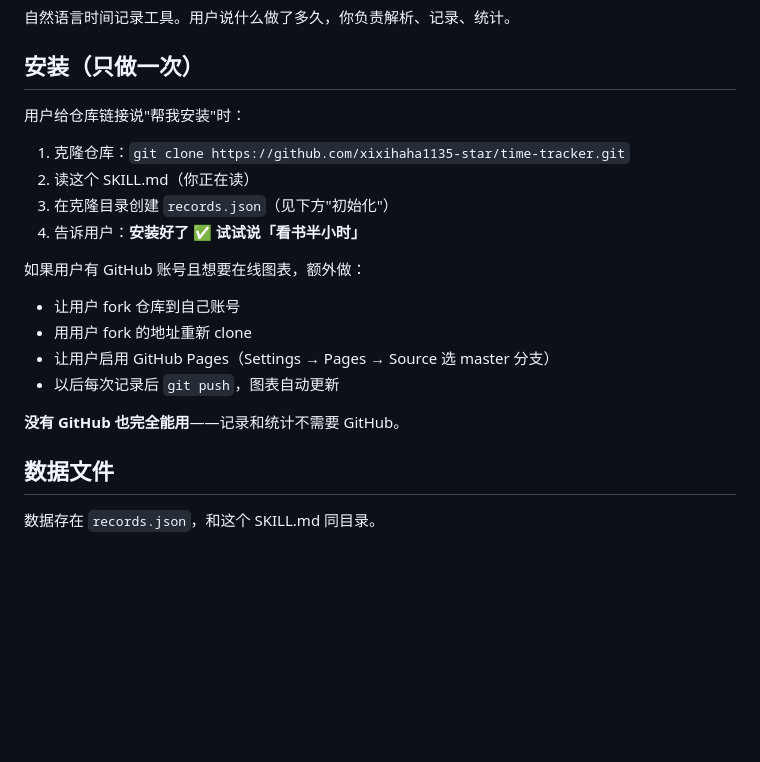
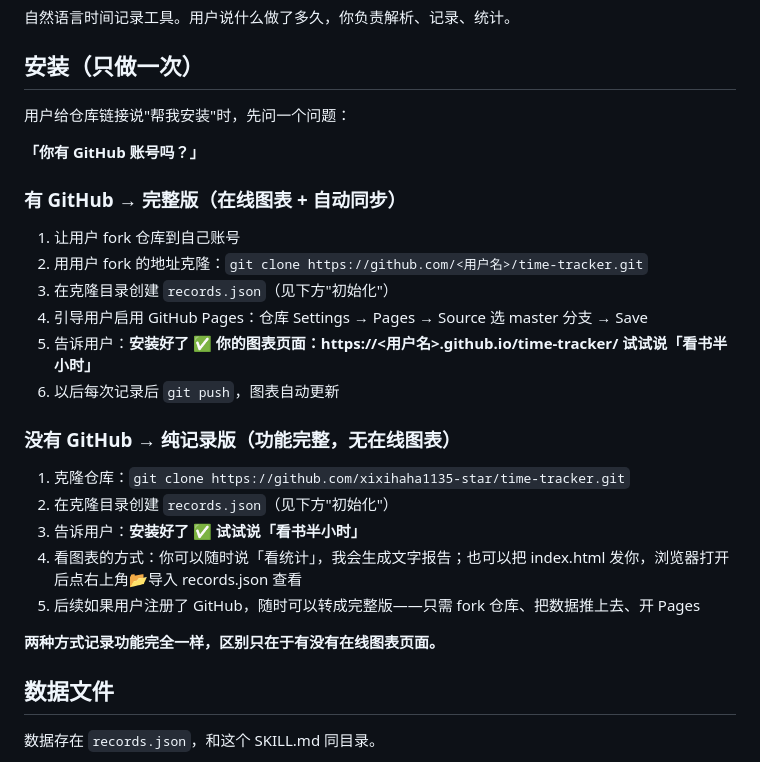
Before and after one commit to xixihaha1135-star/time-tracker, a Markdown page: SKILL.md, the part around the change. Rendered like a GitHub page; blank space fills up the shorter version.

Commit message:
优化安装引导：先问有无GitHub，分两条路走

```diff
--- a/SKILL.md
+++ b/SKILL.md
@@ -10,20 +10,28 @@ description: |
 
 ## 安装（只做一次）
 
-用户给仓库链接说"帮我安装"时：
+用户给仓库链接说"帮我安装"时，先问一个问题：
+
+**「你有 GitHub 账号吗？」**
+
+### 有 GitHub → 完整版（在线图表 + 自动同步）
+
+1. 让用户 fork 仓库到自己账号
+2. 用用户 fork 的地址克隆：`git clone https://github.com/<用户名>/time-tracker.git`
+3. 在克隆目录创建 `records.json`（见下方"初始化"）
+4. 引导用户启用 GitHub Pages：仓库 Settings → Pages → Source 选 master 分支 → Save
+5. 告诉用户：**安装好了 ✅ 你的图表页面：https://<用户名>.github.io/time-tracker/ 试试说「看书半小时」**
+6. 以后每次记录后 `git push`，图表自动更新
+
+### 没有 GitHub → 纯记录版（功能完整，无在线图表）
 
 1. 克隆仓库：`git clone https://github.com/xixihaha1135-star/time-tracker.git`
-2. 读这个 SKILL.md（你正在读）
-3. 在克隆目录创建 `records.json`（见下方"初始化"）
-4. 告诉用户：**安装好了 ✅ 试试说「看书半小时」**
+2. 在克隆目录创建 `records.json`（见下方"初始化"）
+3. 告诉用户：**安装好了 ✅ 试试说「看书半小时」**
+4. 看图表的方式：你可以随时说「看统计」，我会生成文字报告；也可以把 index.html 发你，浏览器打开后点右上角📂导入 records.json 查看
+5. 后续如果用户注册了 GitHub，随时可以转成完整版——只需 fork 仓库、把数据推上去、开 Pages
 
-如果用户有 GitHub 账号且想要在线图表，额外做：
-- 让用户 fork 仓库到自己账号
-- 用用户 fork 的地址重新 clone
-- 让用户启用 GitHub Pages（Settings → Pages → Source 选 master 分支）
-- 以后每次记录后 `git push`，图表自动更新
-
-**没有 GitHub 也完全能用**——记录和统计不需要 GitHub。
+**两种方式记录功能完全一样，区别只在于有没有在线图表页面。**
 
 ## 数据文件
 
```
